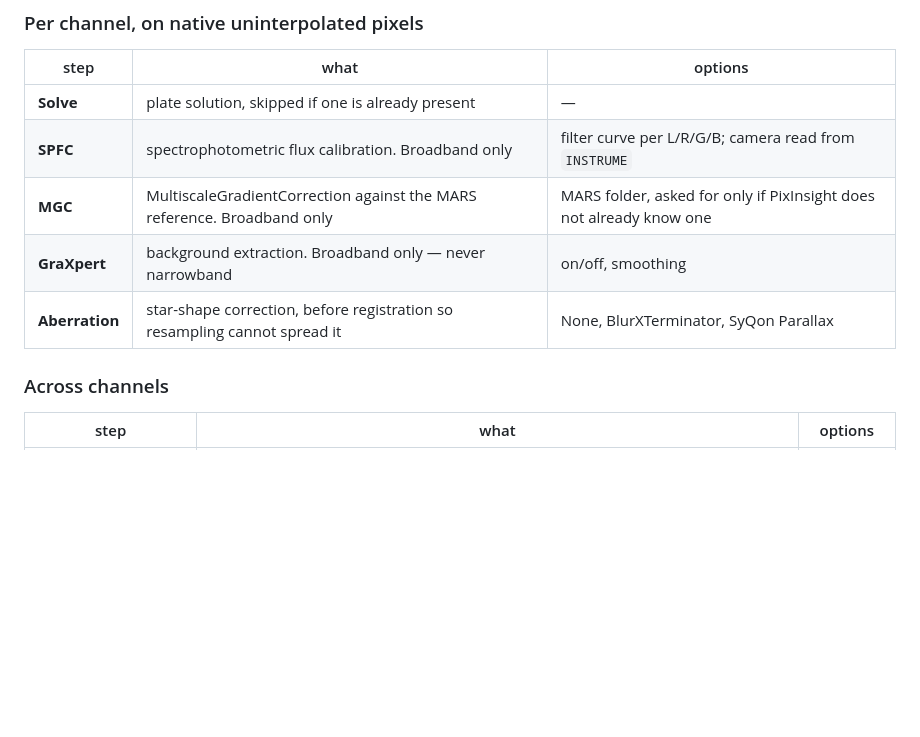
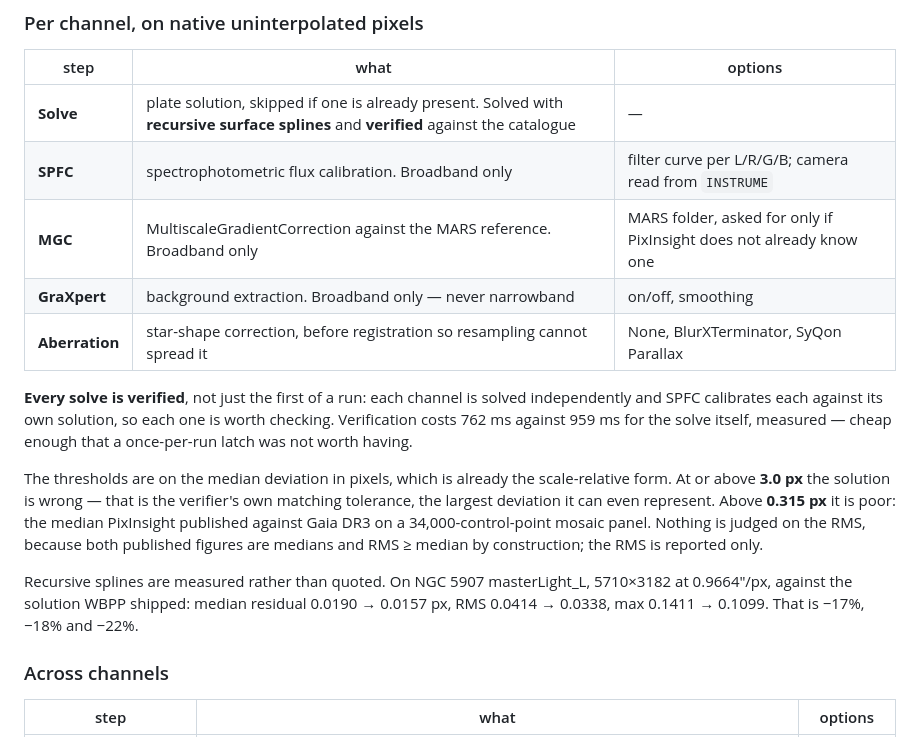
Before and after one commit to fcarucci/Loom, a Markdown page: README.md, the part around one of its changes. Rendered like a GitHub page; blank space fills up the shorter version.

```diff
--- a/README.md
+++ b/README.md
@@ -181,11 +216,29 @@ previous session has no guaranteed meaning later.
 
 | step | what | options |
 |---|---|---|
-| **Solve** | plate solution, skipped if one is already present | — |
+| **Solve** | plate solution, skipped if one is already present. Solved with **recursive surface splines** and **verified** against the catalogue | — |
 | **SPFC** | spectrophotometric flux calibration. Broadband only | filter curve per L/R/G/B; camera read from `INSTRUME` |
 | **MGC** | MultiscaleGradientCorrection against the MARS reference. Broadband only | MARS folder, asked for only if PixInsight does not already know one |
 | **GraXpert** | background extraction. Broadband only — never narrowband | on/off, smoothing |
 | **Aberration** | star-shape correction, before registration so resampling cannot spread it | None, BlurXTerminator, SyQon Parallax |
+
+**Every solve is verified**, not just the first of a run: each channel is solved
+independently and SPFC calibrates each against its own solution, so each one is
+worth checking. Verification costs 762 ms against 959 ms for the solve itself,
+measured — cheap enough that a once-per-run latch was not worth having.
+
+The thresholds are on the median deviation in pixels, which is already the
+scale-relative form. At or above **3.0 px** the solution is wrong — that is the
+verifier's own matching tolerance, the largest deviation it can even represent.
+Above **0.315 px** it is poor: the median PixInsight published against Gaia DR3
+on a 34,000-control-point mosaic panel. Nothing is judged on the RMS, because
+both published figures are medians and RMS ≥ median by construction; the RMS is
+reported only.
+
+Recursive splines are measured rather than quoted. On NGC 5907 masterLight_L,
+5710×3182 at 0.9664″/px, against the solution WBPP shipped: median residual
+0.0190 → 0.0157 px, RMS 0.0414 → 0.0338, max 0.1411 → 0.1099. That is −17%,
+−18% and −22%.
 
 ### Across channels
 
```
Also changed, not shown: other parts of README.md (+66 -6 lines).
